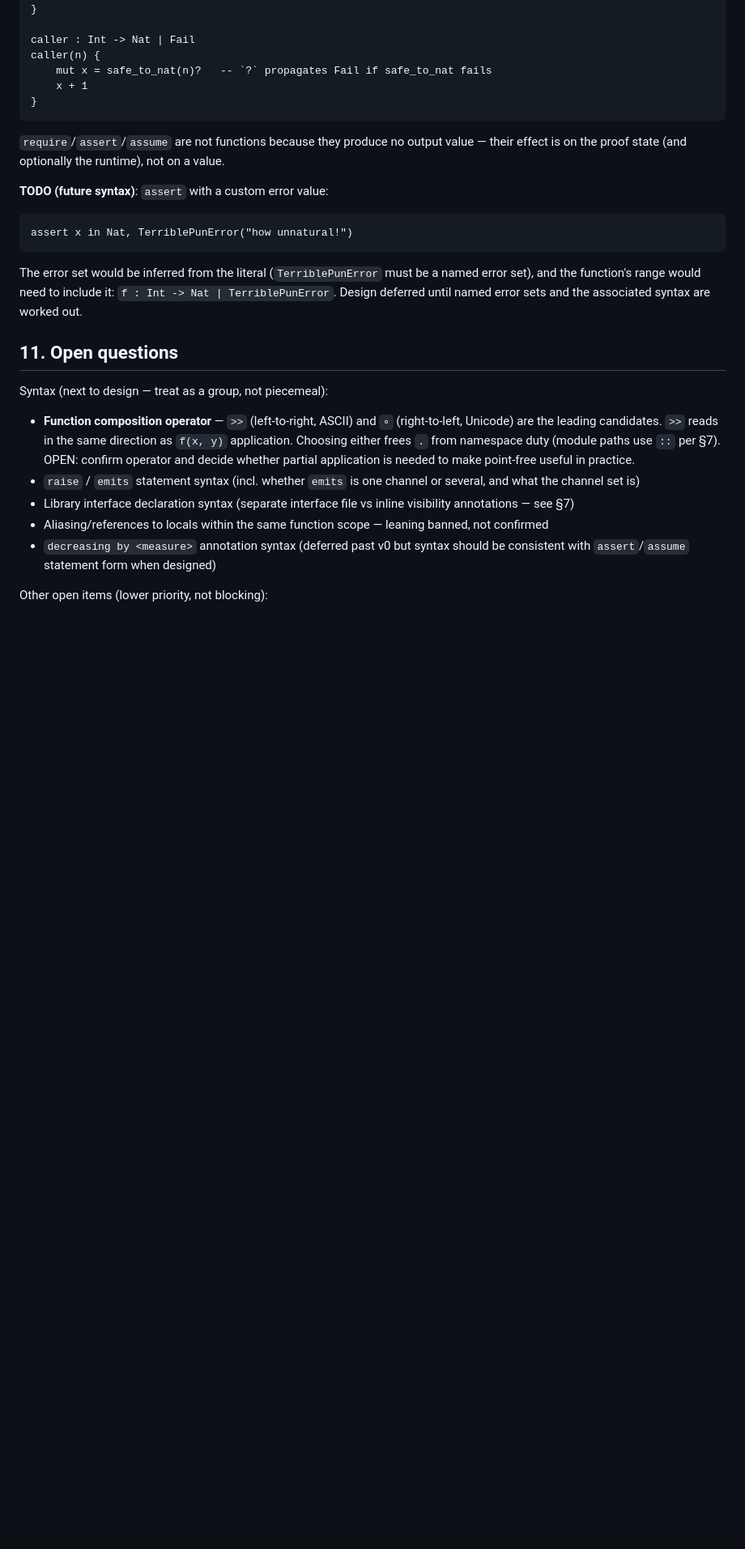
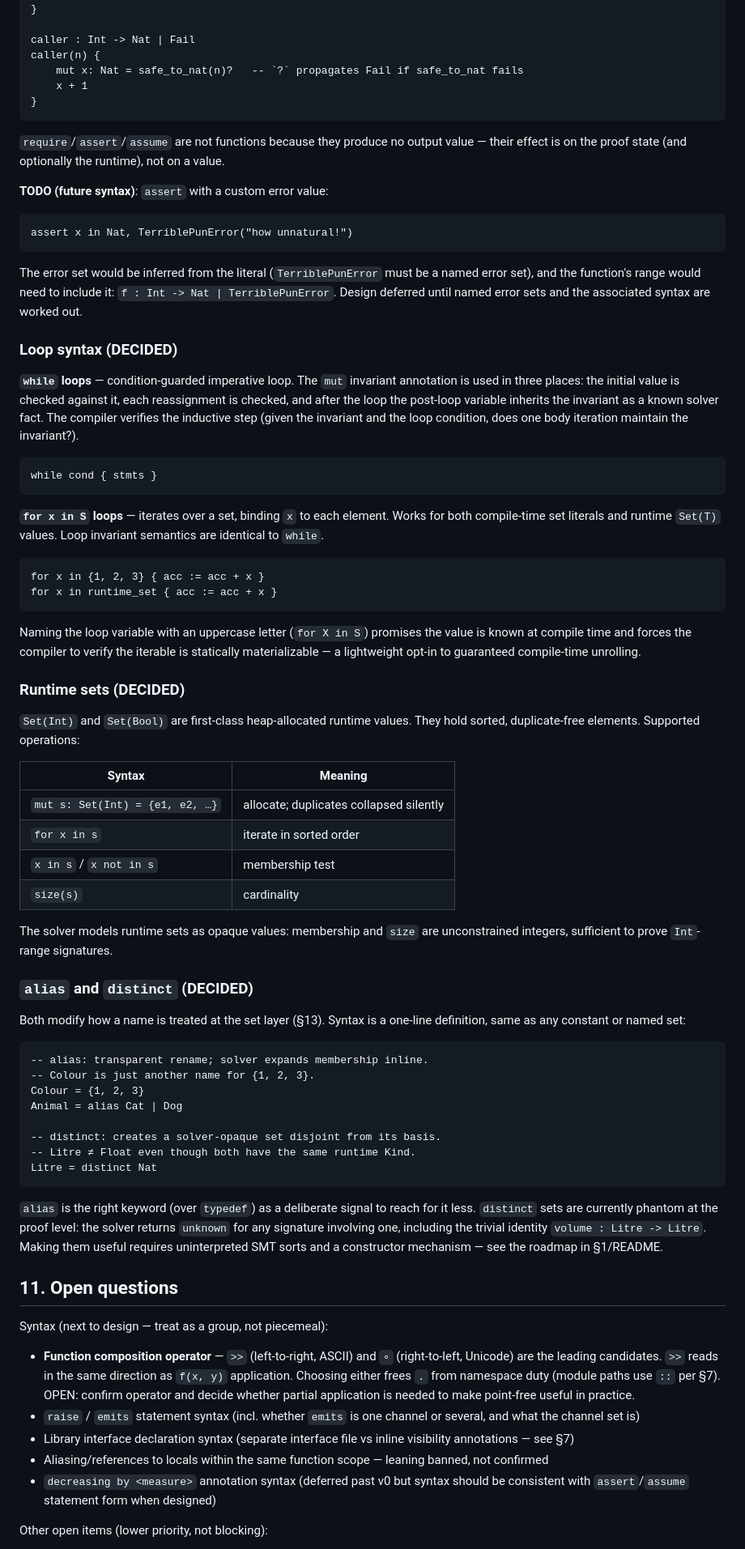
Before and after one commit to DouglasMcIvor/cantor, a Markdown page: docs/design-decisions.md, the part around one of its changes. Shown at 81% size. Drawn GitHub-style; blank space fills up the shorter version.

Commit message:
Update design decisions doc

````diff
--- a/docs/design-decisions.md
+++ b/docs/design-decisions.md
@@ -569,7 +576,7 @@ safe_to_nat(n) {
 
 caller : Int -> Nat | Fail
 caller(n) {
-    mut x = safe_to_nat(n)?   -- `?` propagates Fail if safe_to_nat fails
+    mut x: Nat = safe_to_nat(n)?   -- `?` propagates Fail if safe_to_nat fails
     x + 1
 }
 ```
@@ -586,6 +593,71 @@ The error set would be inferred from the literal (`TerriblePunError` must
 be a named error set), and the function's range would need to include it:
 `f : Int -> Nat | TerriblePunError`. Design deferred until named error sets
 and the associated syntax are worked out.
+
+### Loop syntax (DECIDED)
+
+**`while` loops** — condition-guarded imperative loop. The `mut` invariant
+annotation is used in three places: the initial value is checked against it,
+each reassignment is checked, and after the loop the post-loop variable
+inherits the invariant as a known solver fact. The compiler verifies the
+inductive step (given the invariant and the loop condition, does one body
+iteration maintain the invariant?).
+
+```
+while cond { stmts }
+```
+
+**`for x in S` loops** — iterates over a set, binding `x` to each element.
+Works for both compile-time set literals and runtime `Set(T)` values.
+Loop invariant semantics are identical to `while`.
+
+```
+for x in {1, 2, 3} { acc := acc + x }
+for x in runtime_set { acc := acc + x }
+```
+
+Naming the loop variable with an uppercase letter (`for X in S`) promises
+the value is known at compile time and forces the compiler to verify the
+iterable is statically materializable — a lightweight opt-in to
+guaranteed compile-time unrolling.
+
+### Runtime sets (DECIDED)
+
+`Set(Int)` and `Set(Bool)` are first-class heap-allocated runtime values.
+They hold sorted, duplicate-free elements. Supported operations:
+
+| Syntax | Meaning |
+|---|---|
+| `mut s: Set(Int) = {e1, e2, …}` | allocate; duplicates collapsed silently |
+| `for x in s` | iterate in sorted order |
+| `x in s` / `x not in s` | membership test |
+| `size(s)` | cardinality |
+
+The solver models runtime sets as opaque values: membership and `size`
+are unconstrained integers, sufficient to prove `Int`-range signatures.
+
+### `alias` and `distinct` (DECIDED)
+
+Both modify how a name is treated at the set layer (§13). Syntax is a
+one-line definition, same as any constant or named set:
+
+```
+-- alias: transparent rename; solver expands membership inline.
+-- Colour is just another name for {1, 2, 3}.
+Colour = {1, 2, 3}
+Animal = alias Cat | Dog
+
+-- distinct: creates a solver-opaque set disjoint from its basis.
+-- Litre ≠ Float even though both have the same runtime Kind.
+Litre = distinct Nat
+```
+
+`alias` is the right keyword (over `typedef`) as a deliberate signal to
+reach for it less. `distinct` sets are currently phantom at the proof
+level: the solver returns `unknown` for any signature involving one,
+including the trivial identity `volume : Litre -> Litre`. Making them
+useful requires uninterpreted SMT sorts and a constructor mechanism — see
+the roadmap in §1/README.
 
 ## 11. Open questions
 
````
Also changed, not shown: other parts of docs/design-decisions.md (+70 -22 lines).
